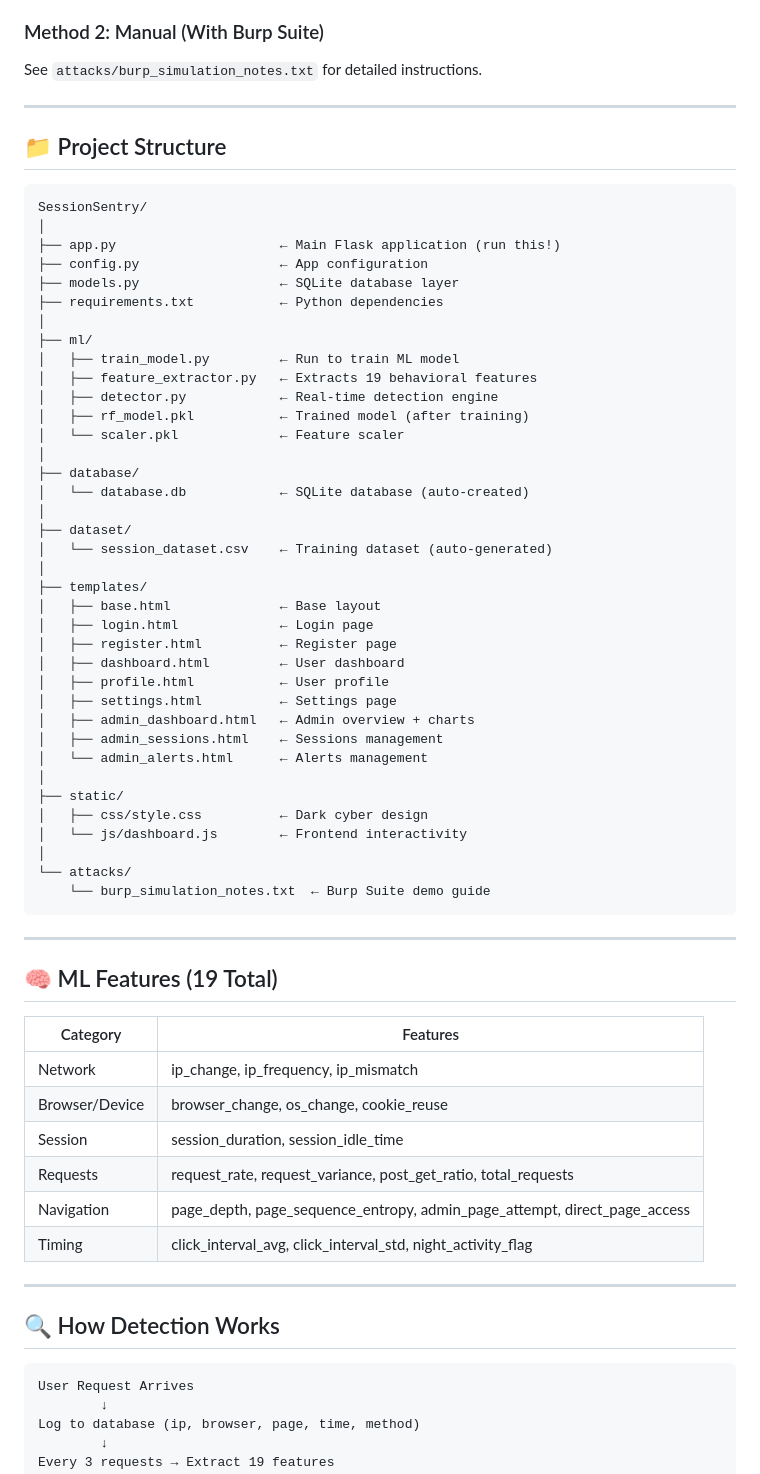
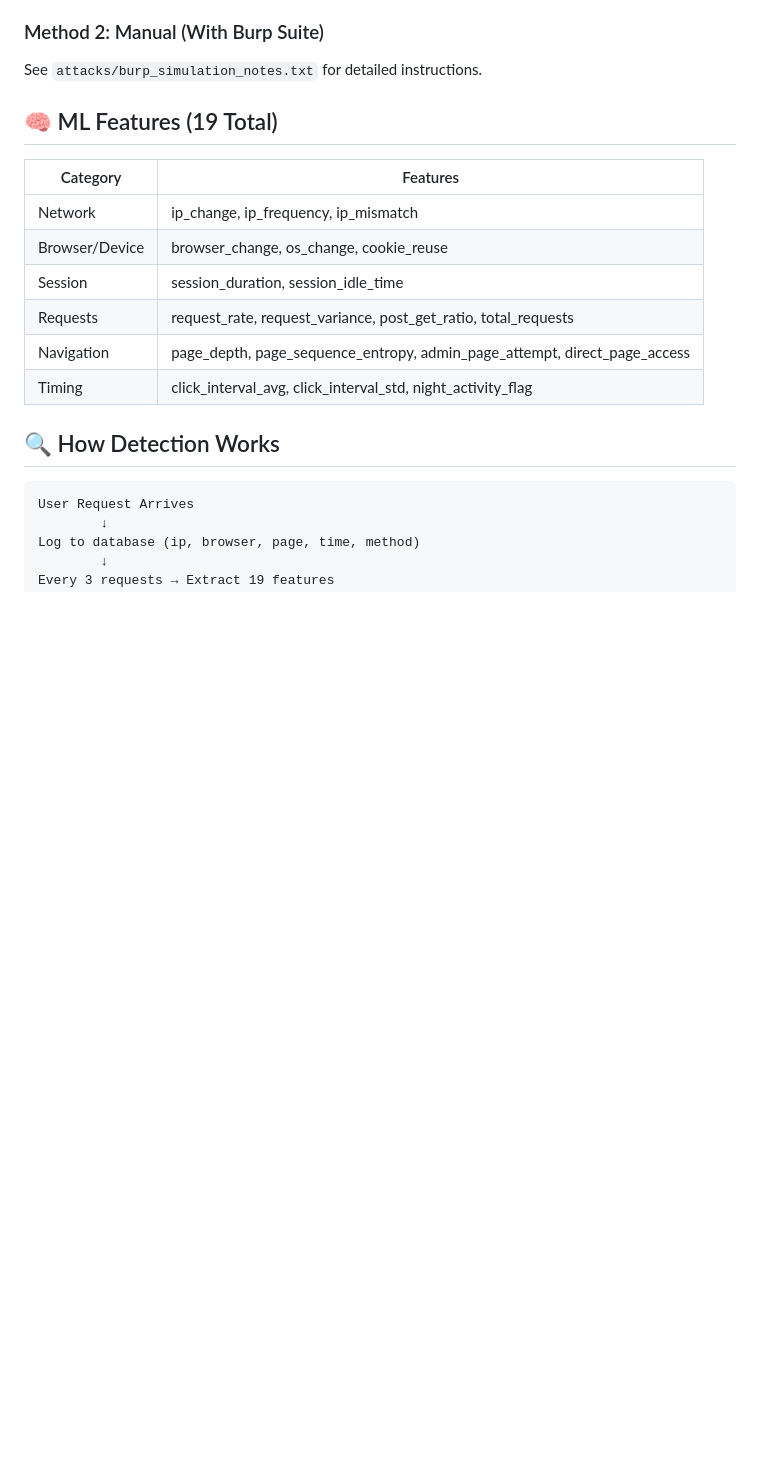
Before and after one commit to its-pc/SessionSentry, a Markdown page: README.md, the part around one of its changes. Rendered like a GitHub page; blank space fills up the shorter version.

Commit message:
Revise README for clarity and accuracy
Updated README to reflect changes in the application flow, including training model accuracy and removed demo script section.

````diff
--- a/README.md
+++ b/README.md
@@ -154,51 +119,6 @@ http://127.0.0.1:5000
 ### Method 2: Manual (With Burp Suite)
 See `attacks/burp_simulation_notes.txt` for detailed instructions.
 
----
-
-## 📁 Project Structure
-
-```
-SessionSentry/
-│
-├── app.py                     ← Main Flask application (run this!)
-├── config.py                  ← App configuration
-├── models.py                  ← SQLite database layer
-├── requirements.txt           ← Python dependencies
-│
-├── ml/
-│   ├── train_model.py         ← Run to train ML model
-│   ├── feature_extractor.py   ← Extracts 19 behavioral features
-│   ├── detector.py            ← Real-time detection engine
-│   ├── rf_model.pkl           ← Trained model (after training)
-│   └── scaler.pkl             ← Feature scaler
-│
-├── database/
-│   └── database.db            ← SQLite database (auto-created)
-│
-├── dataset/
-│   └── session_dataset.csv    ← Training dataset (auto-generated)
-│
-├── templates/
-│   ├── base.html              ← Base layout
-│   ├── login.html             ← Login page
-│   ├── register.html          ← Register page
-│   ├── dashboard.html         ← User dashboard
-│   ├── profile.html           ← User profile
-│   ├── settings.html          ← Settings page
-│   ├── admin_dashboard.html   ← Admin overview + charts
-│   ├── admin_sessions.html    ← Sessions management
-│   └── admin_alerts.html      ← Alerts management
-│
-├── static/
-│   ├── css/style.css          ← Dark cyber design
-│   └── js/dashboard.js        ← Frontend interactivity
-│
-└── attacks/
-    └── burp_simulation_notes.txt  ← Burp Suite demo guide
-```
-
----
 
 ## 🧠 ML Features (19 Total)
 
@@ -211,7 +131,7 @@ SessionSentry/
 | Navigation | page_depth, page_sequence_entropy, admin_page_attempt, direct_page_access |
 | Timing | click_interval_avg, click_interval_std, night_activity_flag |
 
----
+
 
 ## 🔍 How Detection Works
 
````
Also changed, not shown: other parts of README.md (+8 -59 lines).
